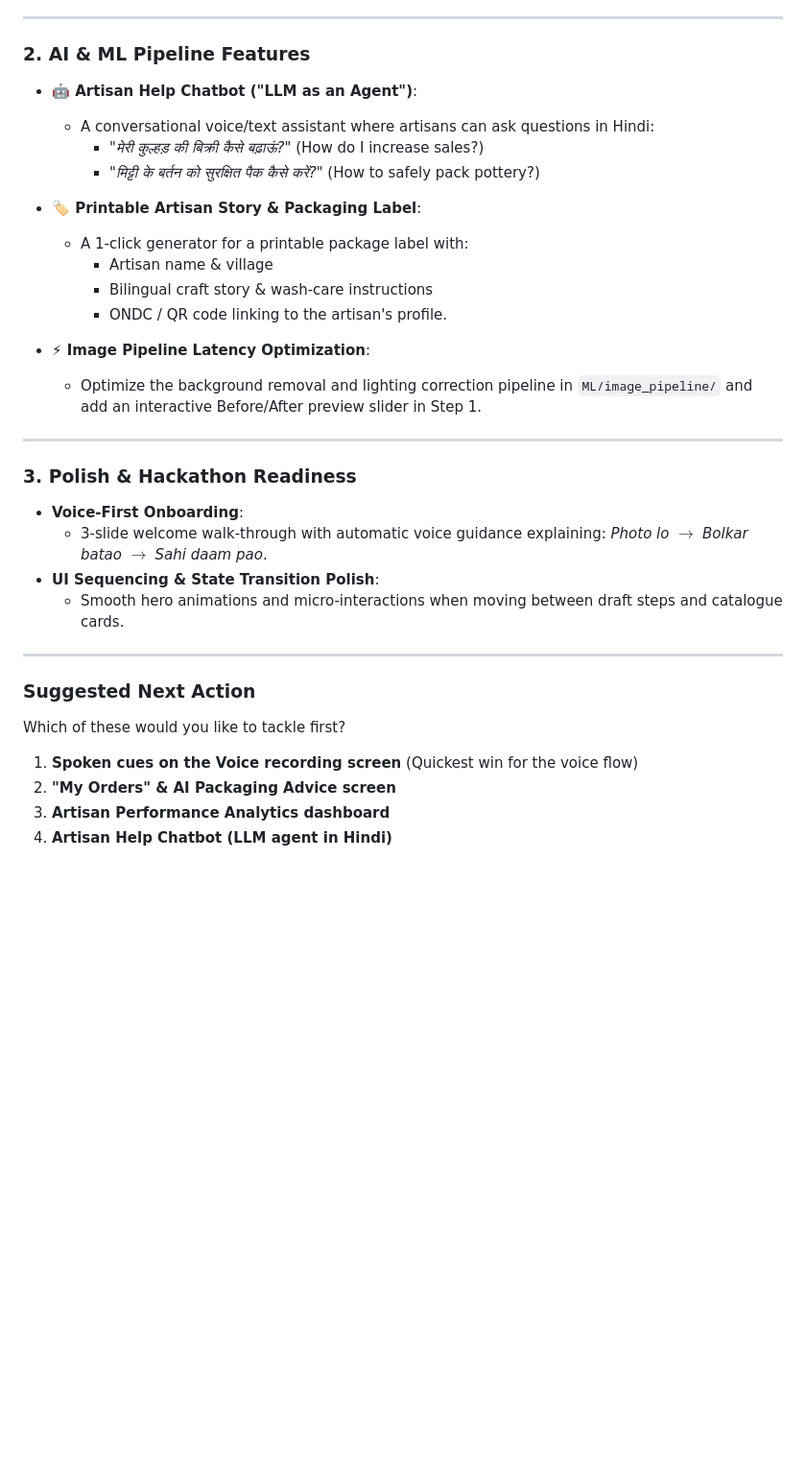
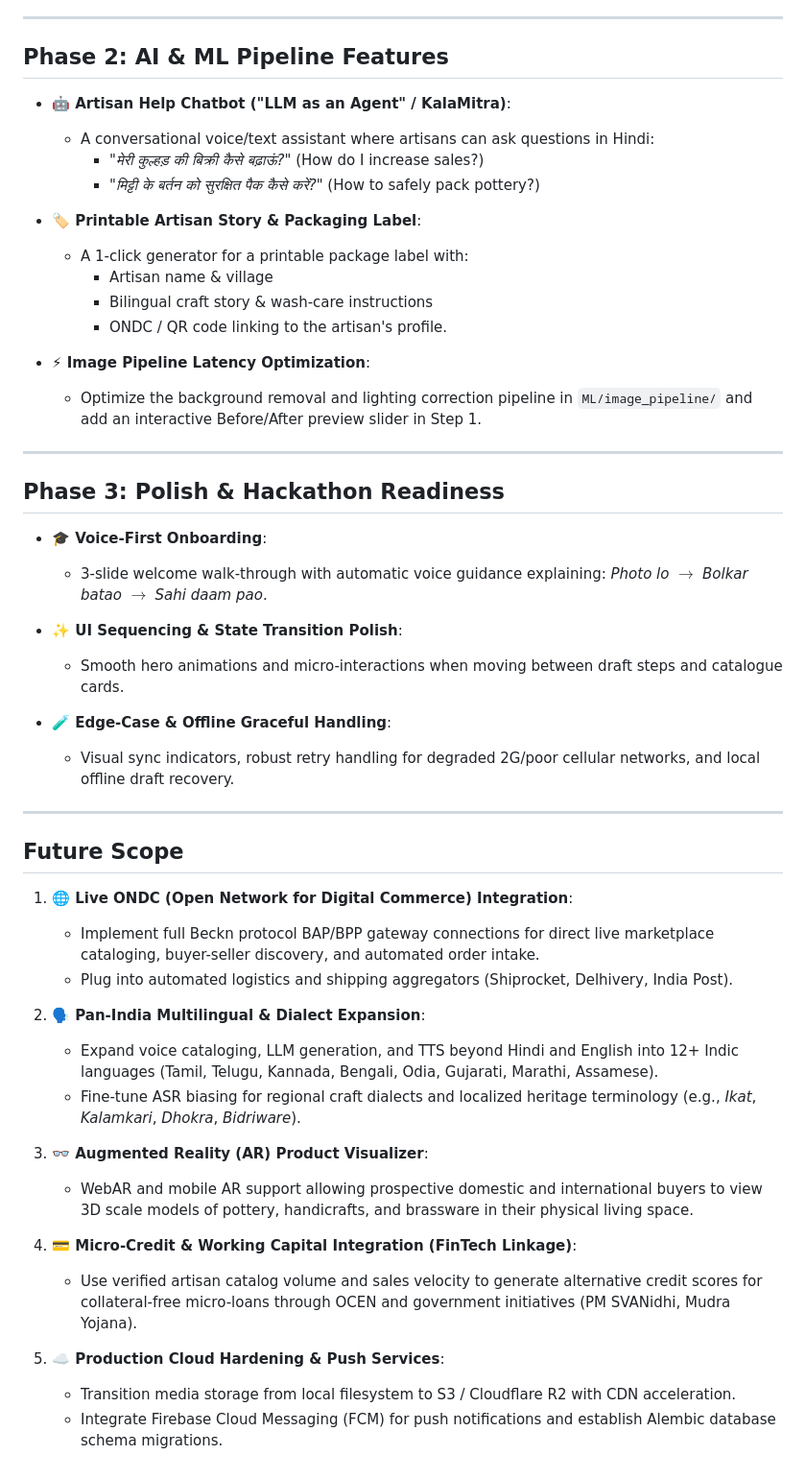
Before and after one commit to kan9667/kalasetu, a Markdown page: docs/Ideas.md, the part around one of its changes. Shown at 96% size. Drawn GitHub-style; blank space fills up the shorter version.

```diff
--- a/docs/Ideas.md
+++ b/docs/Ideas.md
@@ -44,12 +27,13 @@
 
 ---
 
-### 2. AI & ML Pipeline Features
+## Phase 2: AI & ML Pipeline Features
 
-* **🤖 Artisan Help Chatbot ("LLM as an Agent")**:
+* **🤖 Artisan Help Chatbot ("LLM as an Agent" / KalaMitra)**:
   - A conversational voice/text assistant where artisans can ask questions in Hindi:
     - *"मेरी कुल्हड़ की बिक्री कैसे बढ़ाऊं?"* (How do I increase sales?)
     - *"मिट्टी के बर्तन को सुरक्षित पैक कैसे करें?"* (How to safely pack pottery?)
+
 * **🏷️ Printable Artisan Story & Packaging Label**:
   - A 1-click generator for a printable package label with:
     - Artisan name & village
@@ -61,18 +45,35 @@
 
 ---
 
-### 3. Polish & Hackathon Readiness
+## Phase 3: Polish & Hackathon Readiness
 
-* **Voice-First Onboarding**:
+* **🎓 Voice-First Onboarding**:
   - 3-slide welcome walk-through with automatic voice guidance explaining: *Photo lo $\to$ Bolkar batao $\to$ Sahi daam pao*.
-* **UI Sequencing & State Transition Polish**:
+
+* **✨ UI Sequencing & State Transition Polish**:
   - Smooth hero animations and micro-interactions when moving between draft steps and catalogue cards.
+
+* **🧪 Edge-Case & Offline Graceful Handling**:
+  - Visual sync indicators, robust retry handling for degraded 2G/poor cellular networks, and local offline draft recovery.
 
 ---
 
-### Suggested Next Action
-Which of these would you like to tackle first?
-1. **Spoken cues on the Voice recording screen** (Quickest win for the voice flow)
-2. **"My Orders" & AI Packaging Advice screen**
-3. **Artisan Performance Analytics dashboard**
-4. **Artisan Help Chatbot (LLM agent in Hindi)**
+## Future Scope
+
+1. **🌐 Live ONDC (Open Network for Digital Commerce) Integration**:
+   - Implement full Beckn protocol BAP/BPP gateway connections for direct live marketplace cataloging, buyer-seller discovery, and automated order intake.
+   - Plug into automated logistics and shipping aggregators (Shiprocket, Delhivery, India Post).
+
+2. **🗣️ Pan-India Multilingual & Dialect Expansion**:
+   - Expand voice cataloging, LLM generation, and TTS beyond Hindi and English into 12+ Indic languages (Tamil, Telugu, Kannada, Bengali, Odia, Gujarati, Marathi, Assamese).
+   - Fine-tune ASR biasing for regional craft dialects and localized heritage terminology (e.g., *Ikat*, *Kalamkari*, *Dhokra*, *Bidriware*).
+
+3. **👓 Augmented Reality (AR) Product Visualizer**:
+   - WebAR and mobile AR support allowing prospective domestic and international buyers to view 3D scale models of pottery, handicrafts, and brassware in their physical living space.
+
+4. **💳 Micro-Credit & Working Capital Integration (FinTech Linkage)**:
+   - Use verified artisan catalog volume and sales velocity to generate alternative credit scores for collateral-free micro-loans through OCEN and government initiatives (PM SVANidhi, Mudra Yojana).
+
+5. **☁️ Production Cloud Hardening & Push Services**:
+   - Transition media storage from local filesystem to S3 / Cloudflare R2 with CDN acceleration.
+   - Integrate Firebase Cloud Messaging (FCM) for push notifications and establish Alembic database schema migrations.
```
Also changed, not shown: other parts of docs/Ideas.md (+3 -20 lines), docs/architecture.md (+4 -4 lines).
